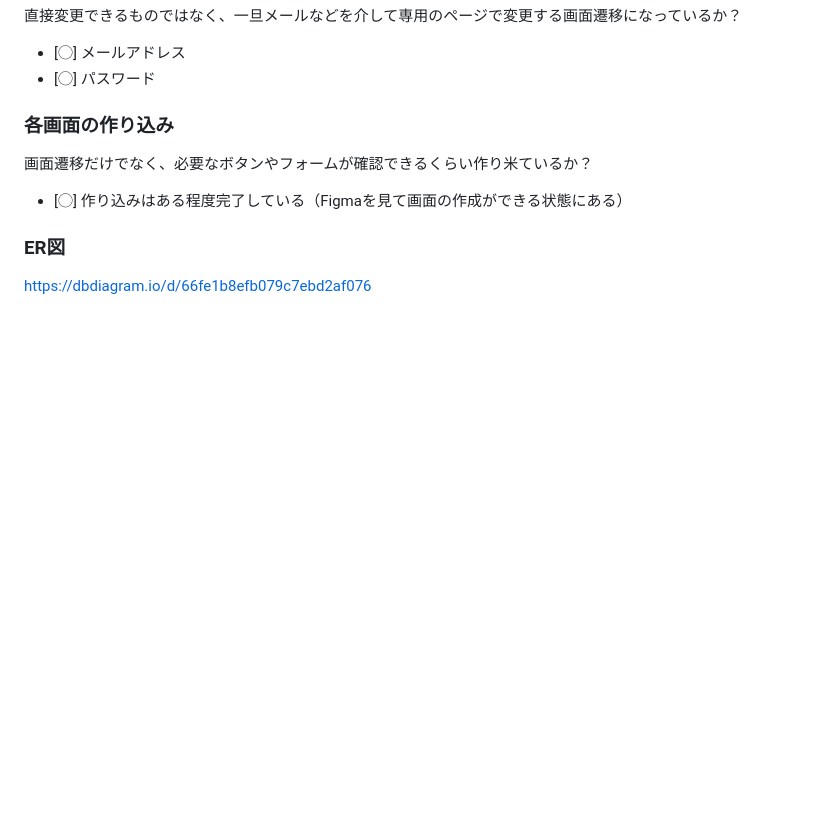
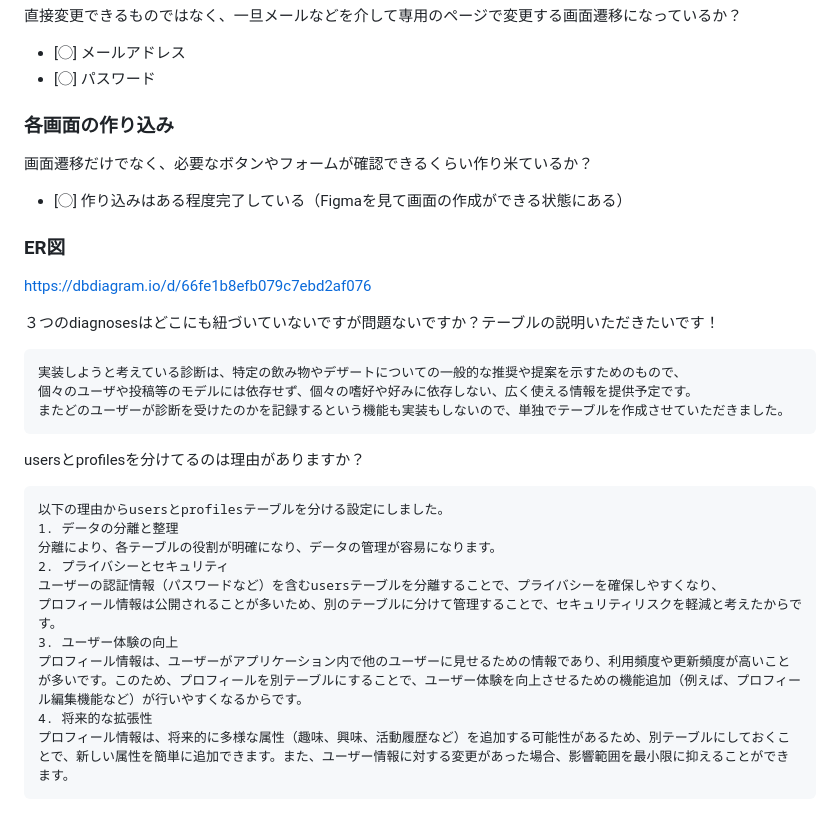
Before and after one commit to mayu0130/Cafe-app, a Markdown page: Cafe-app/README.md, the part around the change. Rendered like a GitHub page; blank space fills up the shorter version.

Commit message:
ER図修正1

```diff
--- a/Cafe-app/README.md
+++ b/Cafe-app/README.md
@@ -186,3 +186,22 @@ Figma：https://www.figma.com/design/dRO2uIRhD5xNwm1DF9Pe3F/%E5%8D%92%E6%A5%AD%E
 
 ### ER図
 https://dbdiagram.io/d/66fe1b8efb079c7ebd2af076
+
+３つのdiagnosesはどこにも紐づいていないですが問題ないですか？テーブルの説明いただきたいです！
+
+    実装しようと考えている診断は、特定の飲み物やデザートについての一般的な推奨や提案を示すためのもので、
+    個々のユーザや投稿等のモデルには依存せず、個々の嗜好や好みに依存しない、広く使える情報を提供予定です。
+    またどのユーザーが診断を受けたのかを記録するという機能も実装もしないので、単独でテーブルを作成させていただきました。
+
+usersとprofilesを分けてるのは理由がありますか？
+
+    以下の理由からusersとprofilesテーブルを分ける設定にしました。
+    1. データの分離と整理
+    分離により、各テーブルの役割が明確になり、データの管理が容易になります。
+    2. プライバシーとセキュリティ
+    ユーザーの認証情報（パスワードなど）を含むusersテーブルを分離することで、プライバシーを確保しやすくなり、
+    プロフィール情報は公開されることが多いため、別のテーブルに分けて管理することで、セキュリティリスクを軽減と考えたからです。
+    3. ユーザー体験の向上
+    プロフィール情報は、ユーザーがアプリケーション内で他のユーザーに見せるための情報であり、利用頻度や更新頻度が高いことが多いです。このため、プロフィールを別テーブルにすることで、ユーザー体験を向上させるための機能追加（例えば、プロフィール編集機能など）が行いやすくなるからです。
+    4. 将来的な拡張性
+    プロフィール情報は、将来的に多様な属性（趣味、興味、活動履歴など）を追加する可能性があるため、別テーブルにしておくことで、新しい属性を簡単に追加できます。また、ユーザー情報に対する変更があった場合、影響範囲を最小限に抑えることができます。
```
